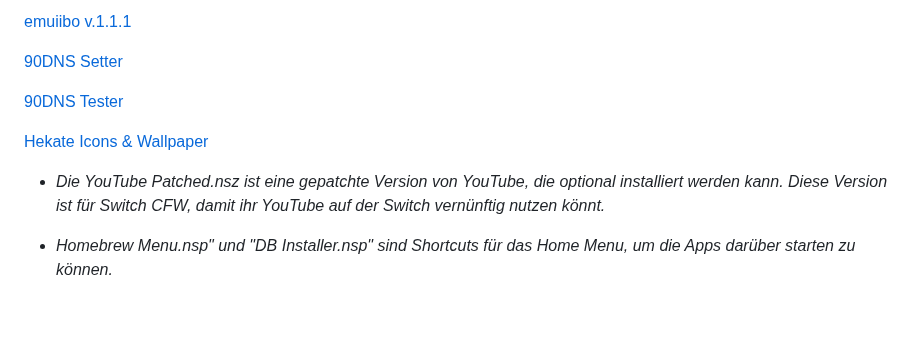
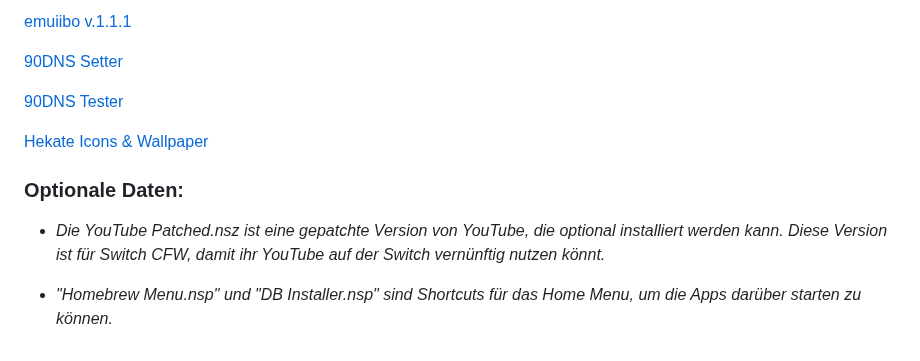
Before and after one commit to Nico-Shock/Grey-NX-Pack, a Markdown page: README.md, the part around the change. GitHub-like rendering; blank space fills up the shorter version.

```diff
--- a/README.md
+++ b/README.md
@@ -93,6 +93,9 @@ English Version:
 [Hekate Icons & Wallpaper](https://gbatemp.net/threads/hekate-custom-ini-icon-background-set.572786/)
 
 
+### Optionale Daten:
+
+
 - *Die YouTube Patched.nsz ist eine gepatchte Version von YouTube, die optional installiert werden kann. Diese Version ist für Switch CFW, damit ihr YouTube auf der Switch vernünftig nutzen könnt.*
 
-- *Homebrew Menu.nsp" und "DB Installer.nsp" sind Shortcuts für das Home Menu, um die Apps darüber starten zu können.*
+- *"Homebrew Menu.nsp" und "DB Installer.nsp" sind Shortcuts für das Home Menu, um die Apps darüber starten zu können.*
```
